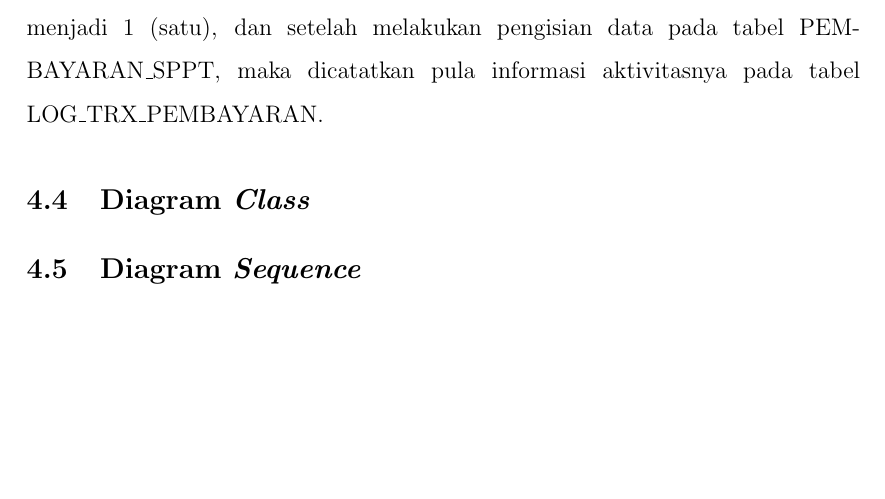
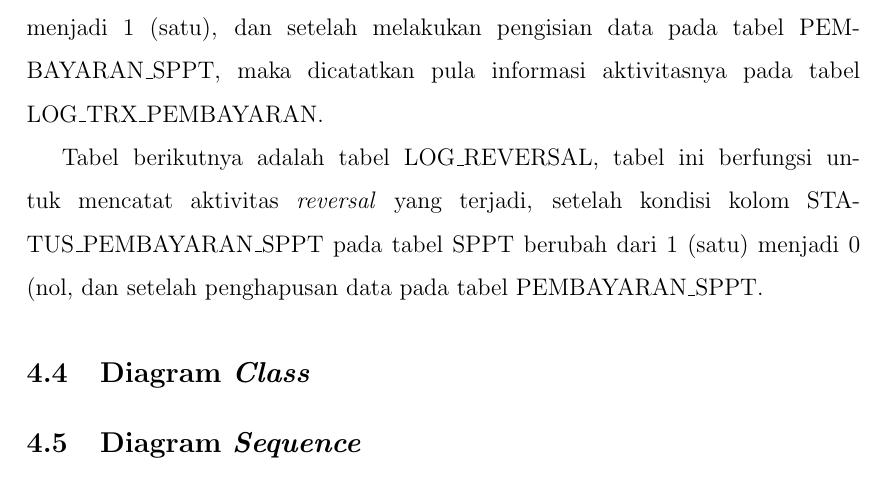
Before and after one commit to tamami-bf/rancangan-rinci-si-ws-pbb, a LaTeX document (00.book.tex): part of page 12 of 12, cut so that both start at the same text, the shorter picture padded with empty space. Compiled offline with pdfLaTeX.

Commit message:
update content

```diff
--- a/00.book.tex
+++ b/00.book.tex
@@ -235,7 +235,7 @@ Tabel yang kedua adalah tabel PEMBAYARAN\_SPPT, yang menjadi tempat tampungan da
 
 Tabel ketiga adalah tabel LOG\_TRX\_PEMBAYARAN, tabel ini berfungsi untuk melakukan pencatatan aktivitas sistem, setelah melakukan perubahan pada kolom STATUS\_PEMBAYARAN\_SPPT milik tabel SPPT dari 0 (nol) menjadi 1 (satu), dan setelah melakukan pengisian data pada tabel PEMBAYARAN\_SPPT, maka dicatatkan pula informasi aktivitasnya pada tabel LOG\_TRX\_PEMBAYARAN.
 
-
+Tabel berikutnya adalah tabel LOG\_REVERSAL, tabel ini berfungsi untuk mencatat aktivitas \textit{reversal} yang terjadi, setelah kondisi kolom STATUS\_PEMBAYARAN\_SPPT pada tabel SPPT berubah dari 1 (satu) menjadi 0 (nol, dan setelah penghapusan data pada tabel PEMBAYARAN\_SPPT.
 
 \subsection{Diagram \textit{Class}}
 \subsection{Diagram \textit{Sequence}}
```
